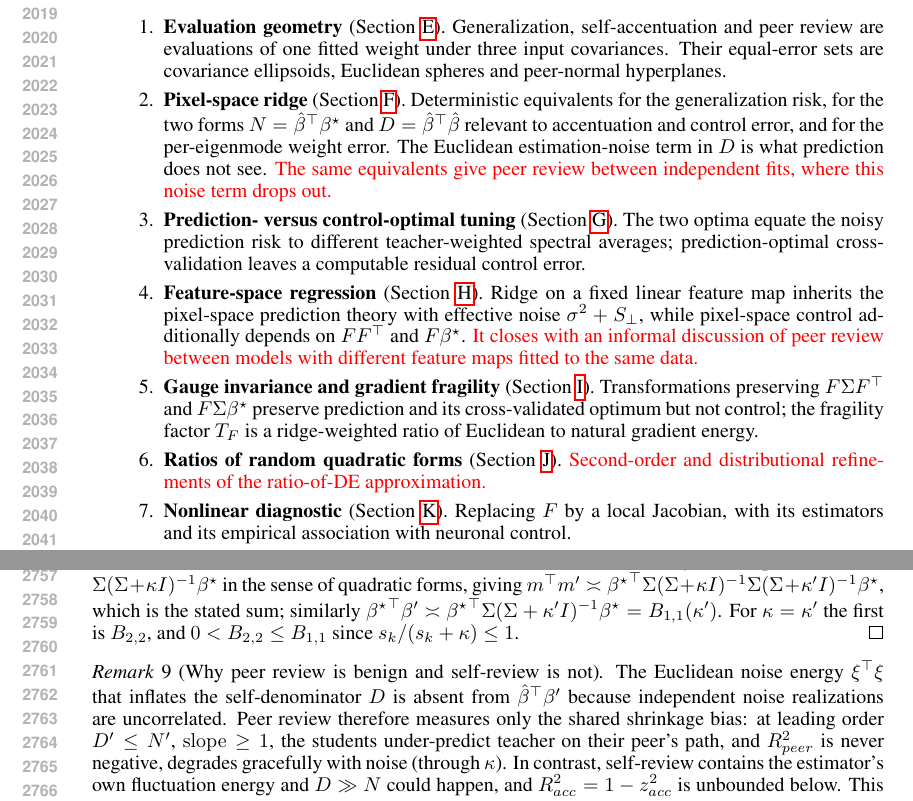
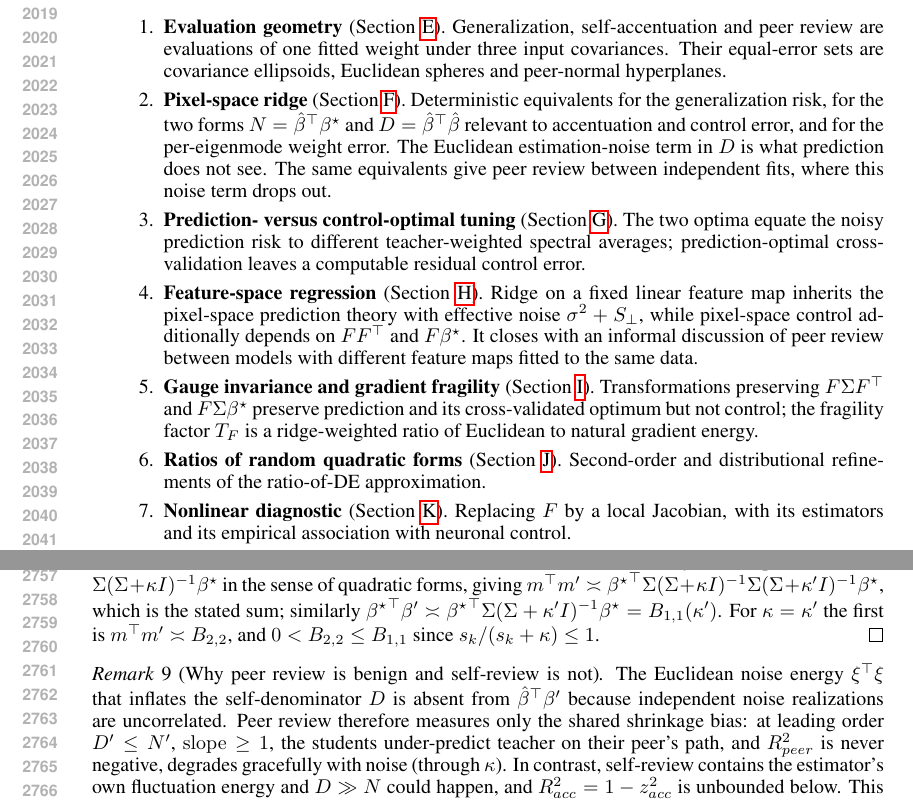
Before and after one commit to Animadversio/AccentuationPredictionRMTDissociation, a LaTeX paper (accentuation_rmt_main_compact_trimmed.tex, which reads theory_appendix_polished.tex): two parts of pages 38 and 52 of 66, joined at a grey line, cut so that both start at the same text. Compiled offline with pdfLaTeX.

Commit message:
Updates from Overleaf

```diff
--- a/theory_appendix_polished.tex
+++ b/theory_appendix_polished.tex
@@ -32,23 +32,23 @@ error.
 \item \textbf{Feature-space regression} (Section~\ref{sec:app-feature-regression}).
 Ridge on a fixed linear feature map inherits the pixel-space prediction
 theory with effective noise $\sigma^2+S_\perp$, while pixel-space control
-additionally depends on $FF^\top$ and $F\bstar$.  \red{It closes with an
+additionally depends on $FF^\top$ and $F\bstar$.  It closes with an
 informal discussion of peer review between models with different feature
-maps fitted to the same data.}
+maps fitted to the same data.
 \item \textbf{Gauge invariance and gradient fragility}
 (Section~\ref{sec:app-gauge-fragility}).  Transformations preserving
 $F\Sigma F^\top$ and $F\Sigma\bstar$ preserve prediction and its
 cross-validated optimum but not control; the fragility factor $T_F$ is a
 ridge-weighted ratio of Euclidean to natural gradient energy.
 \item \textbf{Ratios of random quadratic forms}
-(Section~\ref{sec:app-ratio-corrections}).  \red{Second-order and
-distributional refinements of the ratio-of-DE approximation.}
+(Section~\ref{sec:app-ratio-corrections}).  Second-order and
+distributional refinements of the ratio-of-DE approximation.
 % [Reviewer fix] Previous roadmap entry (peer review moved to the pixel and
 % feature sections):
 % \item \textbf{Ratios of random quadratic forms and peer review}
 % (Section~\ref{sec:app-ratio-corrections}).  Second-order and distributional
 % refinements of the ratio-of-DE approximation, the deterministic equivalent
-% of peer review between independent fits, and \red{an informal discussion of
+% of peer review between independent fits, and {an informal discussion of
 % what changes when the fits are not independent, i.e.\ when models with
 % different feature maps are fitted to the same data.}
 % [Reviewer fix] Previous wording: and the exact conditional form of
@@ -707,7 +707,7 @@ By the one-point DE, $m\asymp\Sigma(\Sigma+\kappa I)^{-1}\bstar$ in the sense
 of quadratic forms, giving
 $m^\top m'\asymp{\bstar}^\top\Sigma(\Sigma+\kappa I)^{-1}\Sigma(\Sigma+\kappa'I)^{-1}\bstar$,
 which is the stated sum; similarly ${\bstar}^\top\bprime\asymp{\bstar}^\top\Sigma(\Sigma+\kappa'I)^{-1}\bstar=B_{1,1}(\kappa')$.
-For $\kappa=\kappa'$ the first is $B_{2,2}$, and $0<B_{2,2}\le B_{1,1}$ since
+For $\kappa=\kappa'$ the first is $m^\top m'\asymp B_{2,2}$, and $0<B_{2,2}\le B_{1,1}$ since
 $s_k/(s_k+\kappa)\le1$.
 \end{proof}
 
```
Also changed, not shown: theory_appendix_polished.tex (9 more changed lines).
